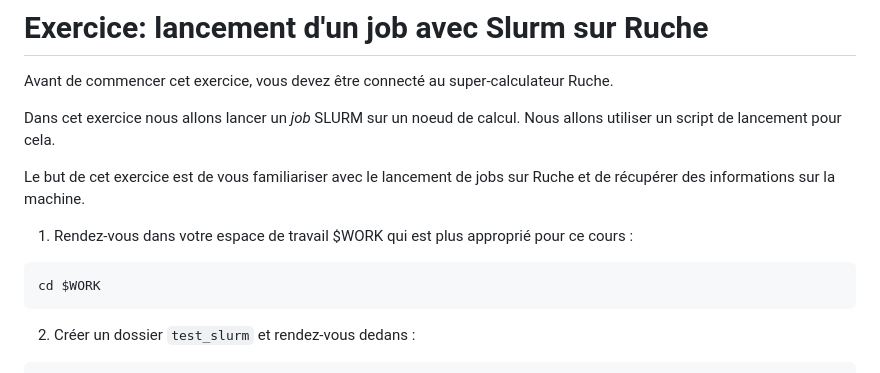
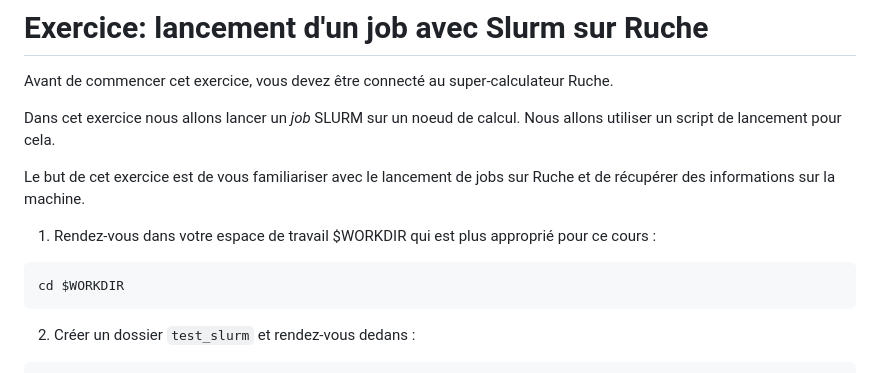
Before and after one commit to Maison-de-la-Simulation/HPC-DFE-Paris-Saclay, a Markdown page: exercices/ruche/2_slurm.md, the part around the change. Drawn GitHub-style.

````diff
--- a/exercices/ruche/2_slurm.md
+++ b/exercices/ruche/2_slurm.md
@@ -7,10 +7,10 @@ Nous allons utiliser un script de lancement pour cela.
 
 Le but de cet exercice est de vous familiariser avec le lancement de jobs sur Ruche et de récupérer des informations sur la machine.
 
-1) Rendez-vous dans votre espace de travail $WORK qui est plus approprié pour ce cours :
+1) Rendez-vous dans votre espace de travail $WORKDIR qui est plus approprié pour ce cours :
 
 ```bash
-cd $WORK
+cd $WORKDIR
 ```
 
 2) Créer un dossier `test_slurm` et rendez-vous dedans :
````
